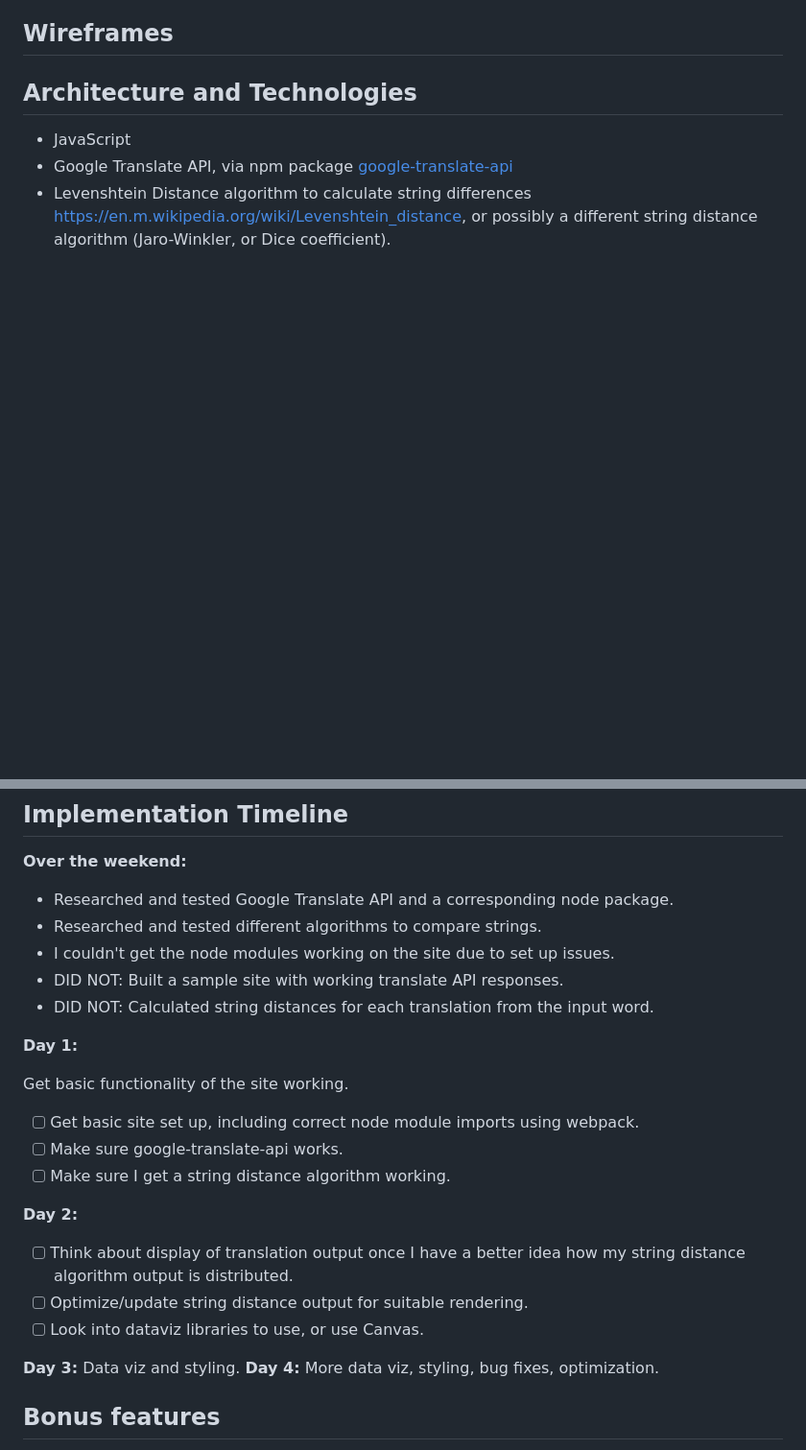
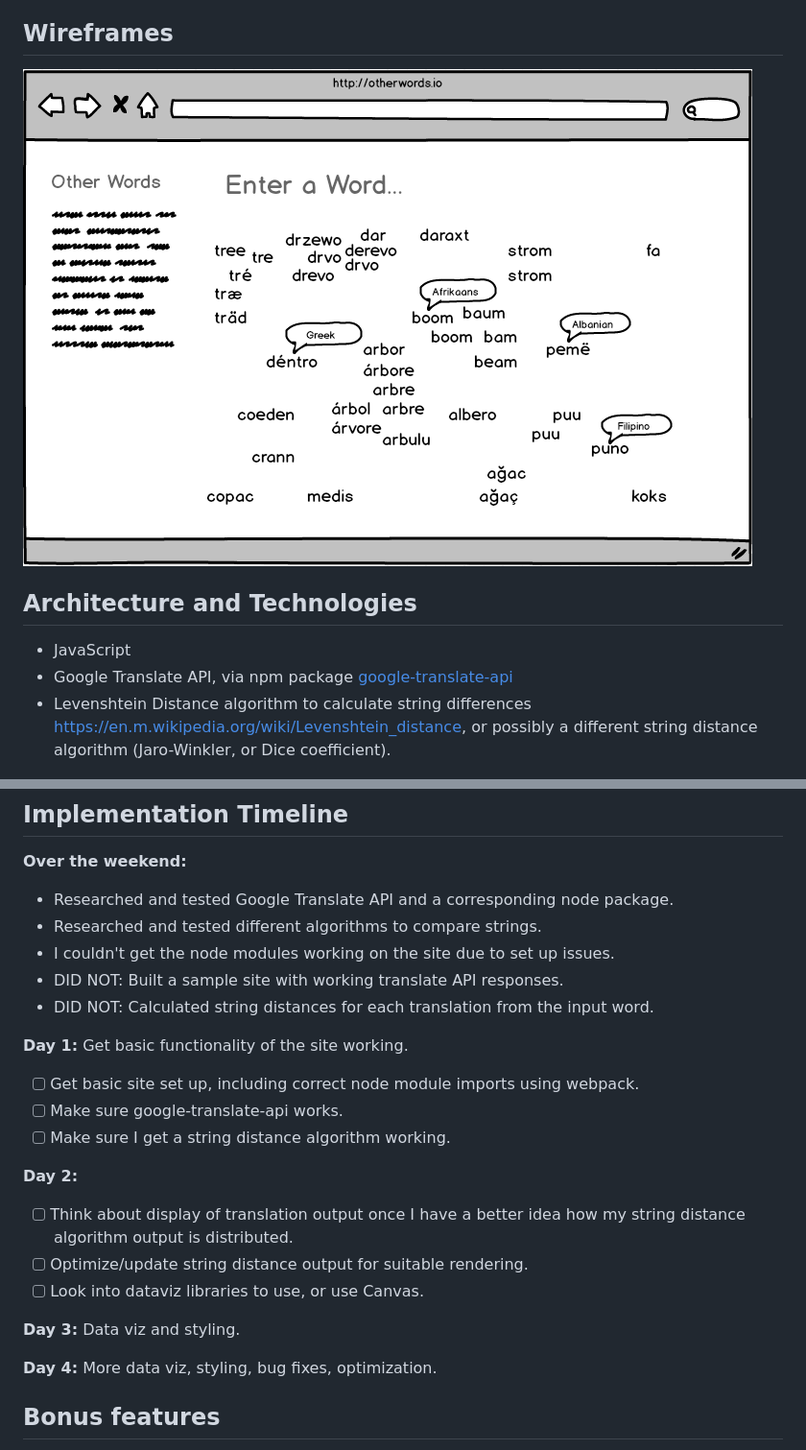
Before and after one commit to lisza/otherwords, a Markdown page: README.md, 2 parts joined by grey strips. Shown: that part at 96% size. GitHub-like rendering; pictures changed too: docs/otherwords_main.png (added); blank space fills up the shorter version.

Commit message:
Add wireframes

```diff
--- a/README.md
+++ b/README.md
@@ -16,6 +16,7 @@ In OtherWords, users will be able to:
 - [ ] Hovering over a translation shows the language
 
 ## Wireframes
+![Otherwords main](docs/otherwords_main.png)
 
 ## Architecture and Technologies
 - JavaScript
@@ -32,9 +33,8 @@ __Over the weekend:__
 - DID NOT: Built a sample site with working translate API responses.
 - DID NOT: Calculated string distances for each translation from the input word.
 
-__Day 1:__
+__Day 1:__ Get basic functionality of the site working.
 
-Get basic functionality of the site working.
 - [ ] Get basic site set up, including correct node module imports using
  webpack.
 - [ ] Make sure google-translate-api works.
@@ -48,6 +48,7 @@ __Day 2:__
 - [ ] Look into dataviz libraries to use, or use Canvas.
 
 __Day 3:__ Data viz and styling.
+
 __Day 4:__ More data viz, styling, bug fixes, optimization.
 
 ## Bonus features
```
